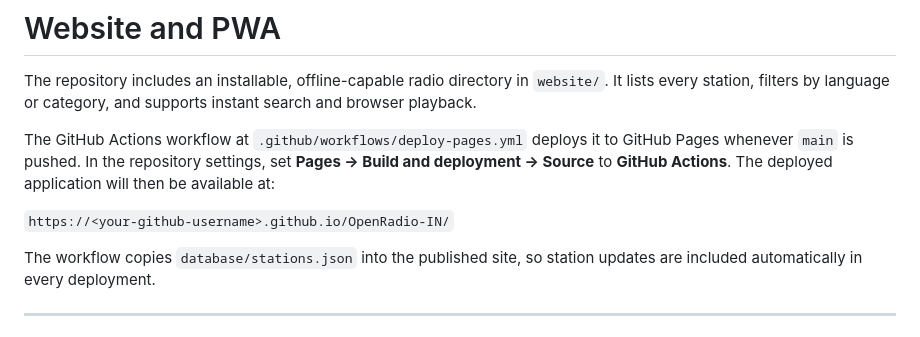
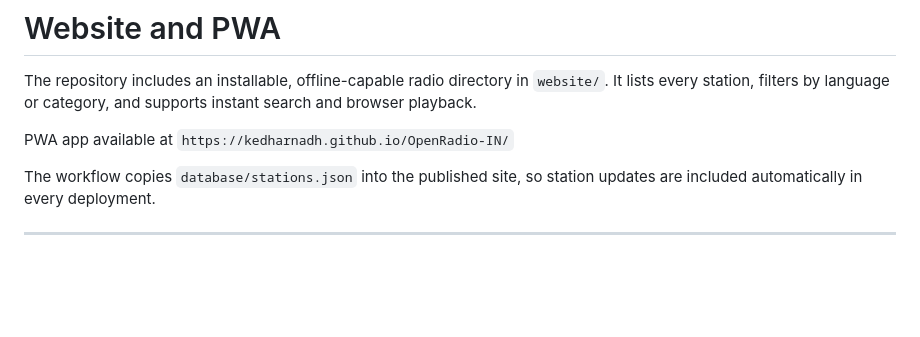
Before and after one commit to Kedharnadh/OpenRadio-IN, a Markdown page: README.md, the part around the change. Drawn GitHub-style; blank space fills up the shorter version.

Commit message:
Revise GitHub Pages deployment instructions
Updated deployment instructions for GitHub Pages.

```diff
--- a/README.md
+++ b/README.md
@@ -143,9 +143,8 @@ python build/generate_stats.py
 The repository includes an installable, offline-capable radio directory in `website/`.
 It lists every station, filters by language or category, and supports instant search and browser playback.
 
-The GitHub Actions workflow at `.github/workflows/deploy-pages.yml` deploys it to GitHub Pages whenever `main` is pushed. In the repository settings, set **Pages → Build and deployment → Source** to **GitHub Actions**. The deployed application will then be available at:
-
-`https://<your-github-username>.github.io/OpenRadio-IN/`
+PWA app available at
+`https://kedharnadh.github.io/OpenRadio-IN/`
 
 The workflow copies `database/stations.json` into the published site, so station updates are included automatically in every deployment.
 
```
